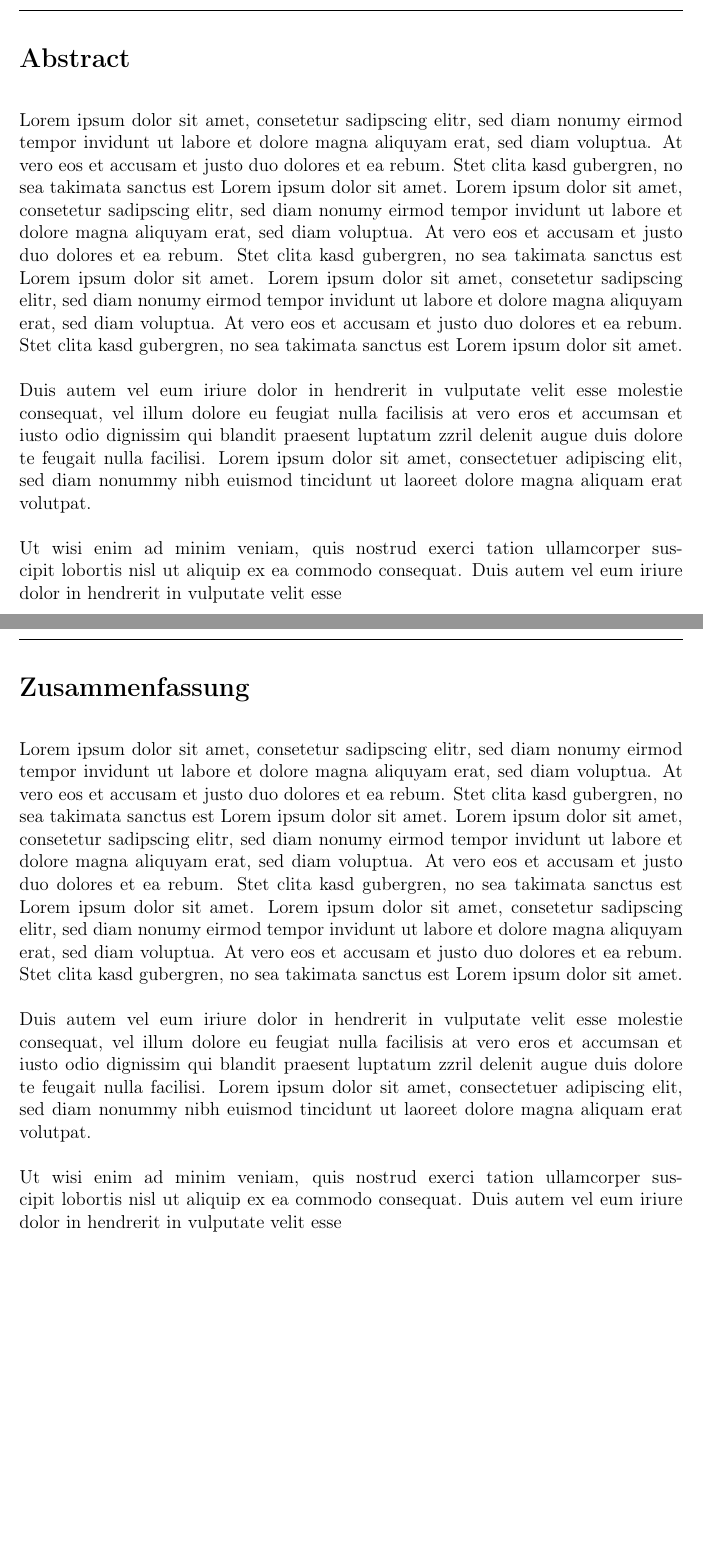
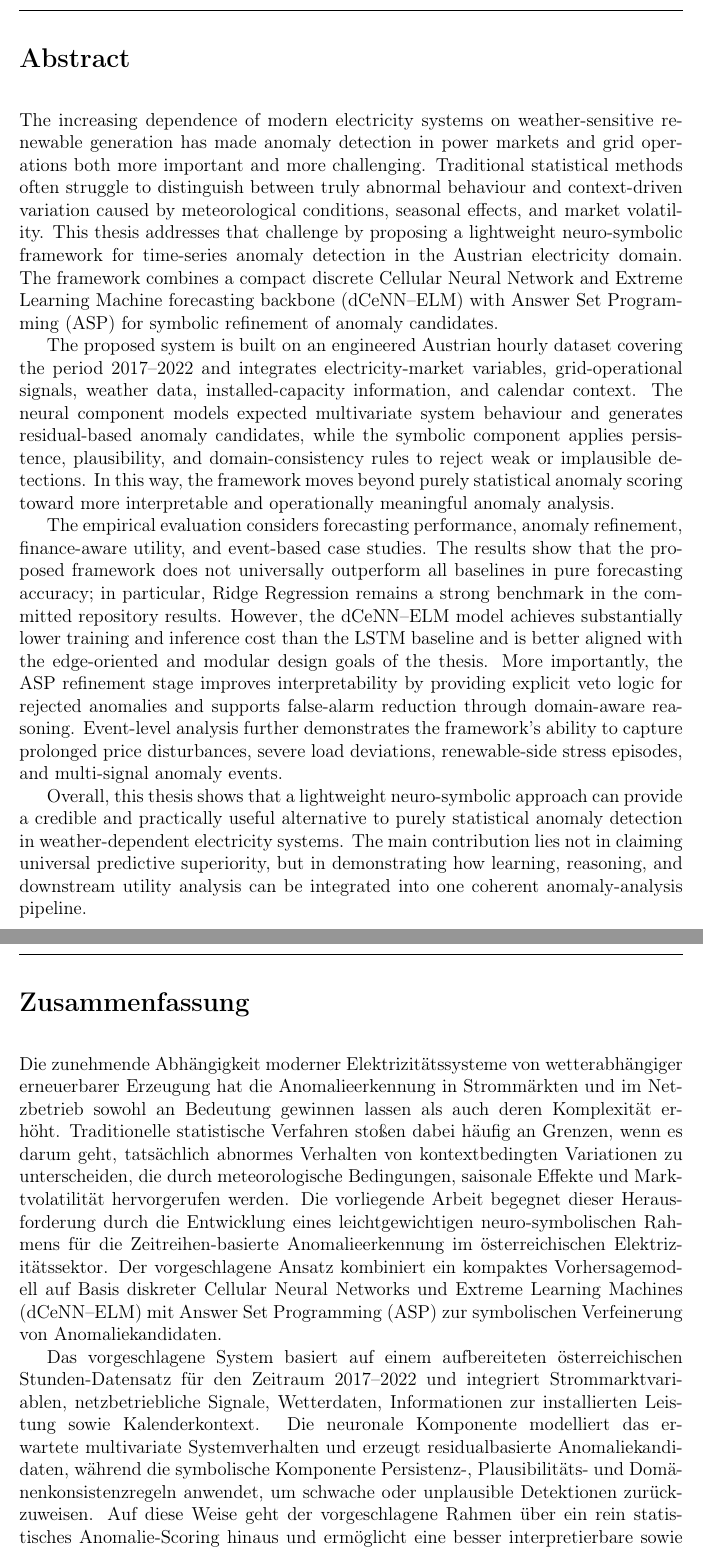
Before and after one commit to cHaMiL8020/thesis-report1, a LaTeX thesis (main.tex, which reads abstract.tex, abstract_DE.tex): two parts of pages 5 and 6 of 196 before the commit and two parts of pages 5 and 6 of 197 after it, joined at a grey line, cut so that both start at the same text, the shorter picture padded with empty space. Compiled offline with pdfLaTeX.

Commit message:
Auto-sync thesis report: 2026-04-30 12:16:29

```diff
--- a/abstract.tex
+++ b/abstract.tex
@@ -1,7 +1,13 @@
 {\Large
-\noindent
-{\bf Abstract}} \\
+	\noindent
+	{\bf Abstract}} \\
 \vspace*{0.3 cm}
 
 \noindent
-Lorem ipsum dolor sit amet, consetetur sadipscing elitr, sed diam nonumy eirmod tempor invidunt ut labore et dolore magna aliquyam erat, sed diam voluptua. At vero eos et accusam et justo duo dolores et ea rebum. Stet clita kasd gubergren, no sea takimata sanctus est Lorem ipsum dolor sit amet. Lorem ipsum dolor sit amet, consetetur sadipscing elitr, sed diam nonumy eirmod tempor invidunt ut labore et dolore magna aliquyam erat, sed diam voluptua. At vero eos et accusam et justo duo dolores et ea rebum. Stet clita kasd gubergren, no sea takimata sanctus est Lorem ipsum dolor sit amet. Lorem ipsum dolor sit amet, consetetur sadipscing elitr, sed diam nonumy eirmod tempor invidunt ut labore et dolore magna aliquyam erat, sed diam voluptua. At vero eos et accusam et justo duo dolores et ea rebum. Stet clita kasd gubergren, no sea takimata sanctus est Lorem ipsum dolor sit amet. \\\\Duis autem vel eum iriure dolor in hendrerit in vulputate velit esse molestie consequat, vel illum dolore eu feugiat nulla facilisis at vero eros et accumsan et iusto odio dignissim qui blandit praesent luptatum zzril delenit augue duis dolore te feugait nulla facilisi. Lorem ipsum dolor sit amet, consectetuer adipiscing elit, sed diam nonummy nibh euismod tincidunt ut laoreet dolore magna aliquam erat volutpat.\\\\Ut wisi enim ad minim veniam, quis nostrud exerci tation ullamcorper suscipit lobortis nisl ut aliquip ex ea commodo consequat. Duis autem vel eum iriure dolor in hendrerit in vulputate velit esse
+The increasing dependence of modern electricity systems on weather-sensitive renewable generation has made anomaly detection in power markets and grid operations both more important and more challenging. Traditional statistical methods often struggle to distinguish between truly abnormal behaviour and context-driven variation caused by meteorological conditions, seasonal effects, and market volatility. This thesis addresses that challenge by proposing a lightweight neuro-symbolic framework for time-series anomaly detection in the Austrian electricity domain. The framework combines a compact discrete Cellular Neural Network and Extreme Learning Machine forecasting backbone (dCeNN--ELM) with Answer Set Programming (ASP) for symbolic refinement of anomaly candidates.
+
+The proposed system is built on an engineered Austrian hourly dataset covering the period 2017--2022 and integrates electricity-market variables, grid-operational signals, weather data, installed-capacity information, and calendar context. The neural component models expected multivariate system behaviour and generates residual-based anomaly candidates, while the symbolic component applies persistence, plausibility, and domain-consistency rules to reject weak or implausible detections. In this way, the framework moves beyond purely statistical anomaly scoring toward more interpretable and operationally meaningful anomaly analysis.
+
+The empirical evaluation considers forecasting performance, anomaly refinement, finance-aware utility, and event-based case studies. The results show that the proposed framework does not universally outperform all baselines in pure forecasting accuracy; in particular, Ridge Regression remains a strong benchmark in the committed repository results. However, the dCeNN--ELM model achieves substantially lower training and inference cost than the LSTM baseline and is better aligned with the edge-oriented and modular design goals of the thesis. More importantly, the ASP refinement stage improves interpretability by providing explicit veto logic for rejected anomalies and supports false-alarm reduction through domain-aware reasoning. Event-level analysis further demonstrates the framework’s ability to capture prolonged price disturbances, severe load deviations, renewable-side stress episodes, and multi-signal anomaly events.
+
+Overall, this thesis shows that a lightweight neuro-symbolic approach can provide a credible and practically useful alternative to purely statistical anomaly detection in weather-dependent electricity systems. The main contribution lies not in claiming universal predictive superiority, but in demonstrating how learning, reasoning, and downstream utility analysis can be integrated into one coherent anomaly-analysis pipeline.
--- a/abstract_DE.tex
+++ b/abstract_DE.tex
@@ -1,7 +1,13 @@
 {\Large
-\noindent
-{\bf Zusammenfassung}} \\
+	\noindent
+	{\bf Zusammenfassung}} \\
 \vspace*{0.3 cm}
 
 \noindent
-Lorem ipsum dolor sit amet, consetetur sadipscing elitr, sed diam nonumy eirmod tempor invidunt ut labore et dolore magna aliquyam erat, sed diam voluptua. At vero eos et accusam et justo duo dolores et ea rebum. Stet clita kasd gubergren, no sea takimata sanctus est Lorem ipsum dolor sit amet. Lorem ipsum dolor sit amet, consetetur sadipscing elitr, sed diam nonumy eirmod tempor invidunt ut labore et dolore magna aliquyam erat, sed diam voluptua. At vero eos et accusam et justo duo dolores et ea rebum. Stet clita kasd gubergren, no sea takimata sanctus est Lorem ipsum dolor sit amet. Lorem ipsum dolor sit amet, consetetur sadipscing elitr, sed diam nonumy eirmod tempor invidunt ut labore et dolore magna aliquyam erat, sed diam voluptua. At vero eos et accusam et justo duo dolores et ea rebum. Stet clita kasd gubergren, no sea takimata sanctus est Lorem ipsum dolor sit amet.   \\\\Duis autem vel eum iriure dolor in hendrerit in vulputate velit esse molestie consequat, vel illum dolore eu feugiat nulla facilisis at vero eros et accumsan et iusto odio dignissim qui blandit praesent luptatum zzril delenit augue duis dolore te feugait nulla facilisi. Lorem ipsum dolor sit amet, consectetuer adipiscing elit, sed diam nonummy nibh euismod tincidunt ut laoreet dolore magna aliquam erat volutpat.\\\\Ut wisi enim ad minim veniam, quis nostrud exerci tation ullamcorper suscipit lobortis nisl ut aliquip ex ea commodo consequat. Duis autem vel eum iriure dolor in hendrerit in vulputate velit esse
+Die zunehmende Abhängigkeit moderner Elektrizitätssysteme von wetterabhängiger erneuerbarer Erzeugung hat die Anomalieerkennung in Strommärkten und im Netzbetrieb sowohl an Bedeutung gewinnen lassen als auch deren Komplexität erhöht. Traditionelle statistische Verfahren stoßen dabei häufig an Grenzen, wenn es darum geht, tatsächlich abnormes Verhalten von kontextbedingten Variationen zu unterscheiden, die durch meteorologische Bedingungen, saisonale Effekte und Marktvolatilität hervorgerufen werden. Die vorliegende Arbeit begegnet dieser Herausforderung durch die Entwicklung eines leichtgewichtigen neuro-symbolischen Rahmens für die Zeitreihen-basierte Anomalieerkennung im österreichischen Elektrizitätssektor. Der vorgeschlagene Ansatz kombiniert ein kompaktes Vorhersagemodell auf Basis diskreter Cellular Neural Networks und Extreme Learning Machines (dCeNN--ELM) mit Answer Set Programming (ASP) zur symbolischen Verfeinerung von Anomaliekandidaten.
+
+Das vorgeschlagene System basiert auf einem aufbereiteten österreichischen Stunden-Datensatz für den Zeitraum 2017--2022 und integriert Strommarktvariablen, netzbetriebliche Signale, Wetterdaten, Informationen zur installierten Leistung sowie Kalenderkontext. Die neuronale Komponente modelliert das erwartete multivariate Systemverhalten und erzeugt residualbasierte Anomaliekandidaten, während die symbolische Komponente Persistenz-, Plausibilitäts- und Domänenkonsistenzregeln anwendet, um schwache oder unplausible Detektionen zurückzuweisen. Auf diese Weise geht der vorgeschlagene Rahmen über ein rein statistisches Anomalie-Scoring hinaus und ermöglicht eine besser interpretierbare sowie betrieblich aussagekräftigere Anomalieanalyse.
+
+Die empirische Evaluierung umfasst die Vorhersagegüte, die Verfeinerung von Anomalien, eine finanzorientierte Nutzenbewertung sowie ereignisbasierte Fallstudien. Die Ergebnisse zeigen, dass der vorgeschlagene Rahmen die Baselines nicht in jeder Hinsicht hinsichtlich der reinen Vorhersagegenauigkeit übertrifft; insbesondere erweist sich Ridge Regression in den im Repository dokumentierten Ergebnissen als starker Referenzwert. Das dCeNN--ELM-Modell weist jedoch im Vergleich zur LSTM-Baseline deutlich geringere Trainings- und Inferenzkosten auf und ist stärker mit den Edge-orientierten sowie modularen Entwurfszielen dieser Arbeit vereinbar. Von besonderer Bedeutung ist darüber hinaus, dass die ASP-Verfeinerungsstufe die Interpretierbarkeit erhöht, indem sie eine explizite Veto-Logik für zurückgewiesene Anomalien bereitstellt, und durch domäneninformiertes Schließen zur Reduktion von Fehlalarmen beiträgt. Die ereignisbasierte Analyse verdeutlicht zudem, dass der vorgeschlagene Rahmen in der Lage ist, anhaltende Preisstörungen, markante Lastabweichungen, erneuerbarenbezogene Stressereignisse sowie mehrsignalige Anomalieereignisse zu identifizieren.
+
+Insgesamt zeigt die vorliegende Arbeit, dass ein leichtgewichtiger neuro-symbolischer Ansatz eine tragfähige und praktisch nutzbare Alternative zur rein statistischen Anomalieerkennung in wetterabhängigen Elektrizitätssystemen darstellen kann. Der zentrale Beitrag der Arbeit liegt nicht in der Behauptung einer universellen prognostischen Überlegenheit, sondern in der Demonstration, wie Lernen, symbolisches Schließen und nachgelagerte Nutzenanalyse zu einer kohärenten Pipeline für die Anomalieanalyse integriert werden können.
```
Also changed, not shown: acknowledgement.tex (+7 -1 lines), erklaerung.tex (+1 -1 lines), 1 other file.
